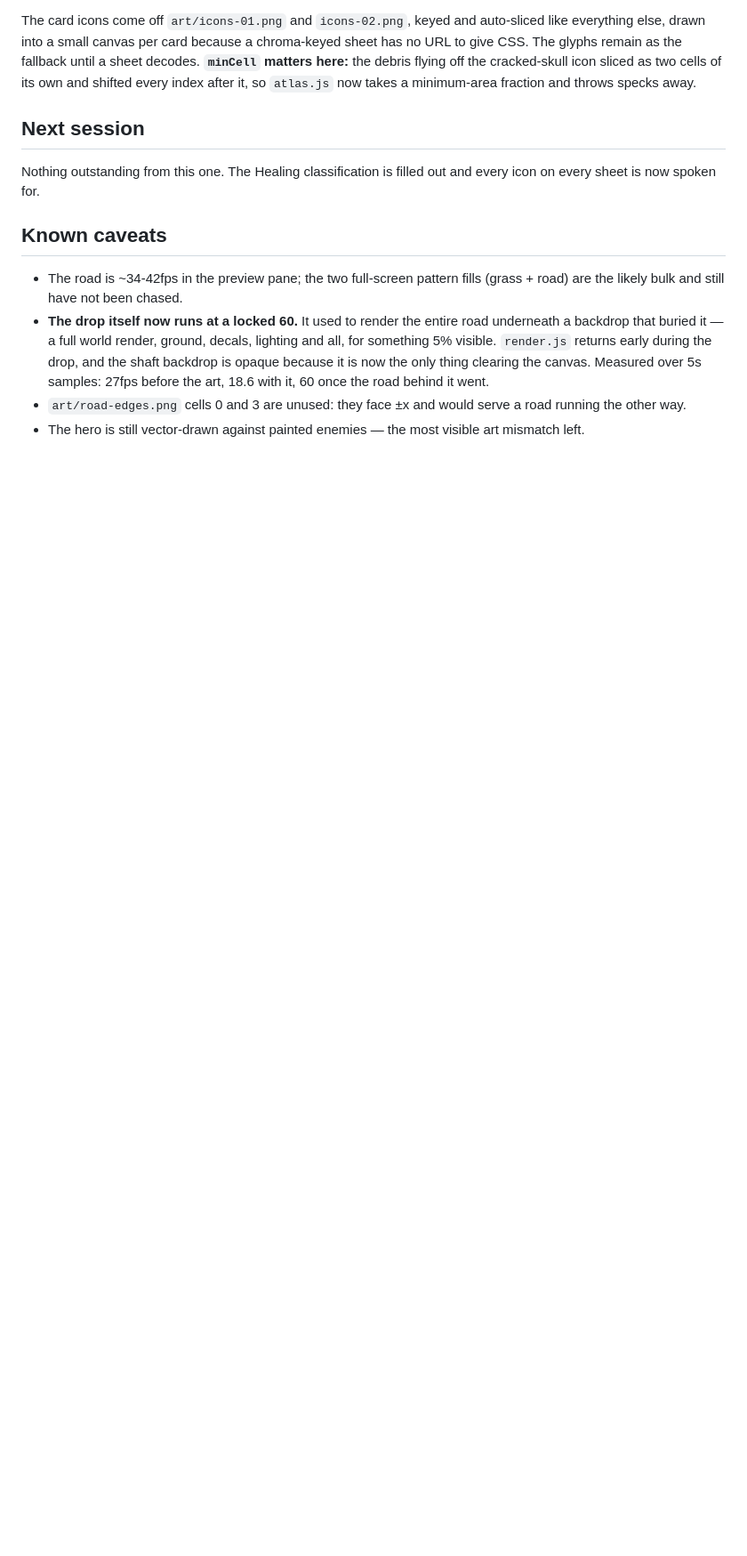
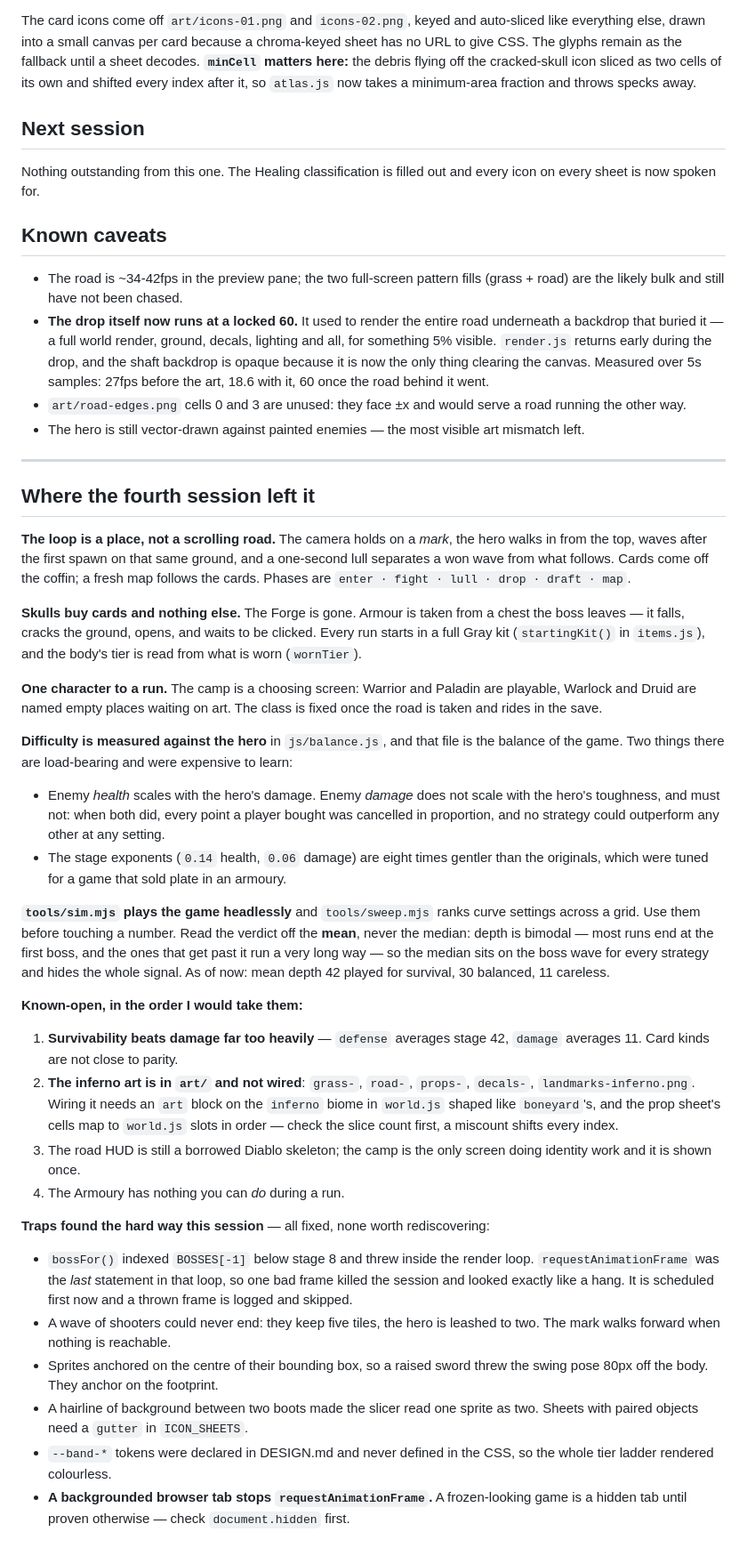
Before and after one commit to Kapitol/Heroes-game, a Markdown page: HANDOFF.md, the part around the change. Shown at 89% size. Drawn GitHub-style; blank space fills up the shorter version.

Commit message:
Record the fourth session's state and its traps in HANDOFF.md
Co-Authored-By: Claude Opus 5 <noreply@anthropic.com>

```diff
--- a/HANDOFF.md
+++ b/HANDOFF.md
@@ -265,3 +265,70 @@ every icon on every sheet is now spoken for.
   road running the other way.
 - The hero is still vector-drawn against painted enemies — the most visible
   art mismatch left.
+
+---
+
+## Where the fourth session left it
+
+**The loop is a place, not a scrolling road.** The camera holds on a *mark*, the
+hero walks in from the top, waves after the first spawn on that same ground, and
+a one-second lull separates a won wave from what follows. Cards come off the
+coffin; a fresh map follows the cards. Phases are `enter · fight · lull · drop ·
+draft · map`.
+
+**Skulls buy cards and nothing else.** The Forge is gone. Armour is taken from a
+chest the boss leaves — it falls, cracks the ground, opens, and waits to be
+clicked. Every run starts in a full Gray kit (`startingKit()` in `items.js`), and
+the body's tier is read from what is worn (`wornTier`).
+
+**One character to a run.** The camp is a choosing screen: Warrior and Paladin
+are playable, Warlock and Druid are named empty places waiting on art. The class
+is fixed once the road is taken and rides in the save.
+
+**Difficulty is measured against the hero** in `js/balance.js`, and that file is
+the balance of the game. Two things there are load-bearing and were expensive to
+learn:
+
+- Enemy *health* scales with the hero's damage. Enemy *damage* does not scale
+  with the hero's toughness, and must not: when both did, every point a player
+  bought was cancelled in proportion, and no strategy could outperform any other
+  at any setting.
+- The stage exponents (`0.14` health, `0.06` damage) are eight times gentler
+  than the originals, which were tuned for a game that sold plate in an armoury.
+
+**`tools/sim.mjs` plays the game headlessly** and `tools/sweep.mjs` ranks curve
+settings across a grid. Use them before touching a number. Read the verdict off
+the **mean**, never the median: depth is bimodal — most runs end at the first
+boss, and the ones that get past it run a very long way — so the median sits on
+the boss wave for every strategy and hides the whole signal. As of now: mean
+depth 42 played for survival, 30 balanced, 11 careless.
+
+**Known-open, in the order I would take them:**
+
+1. **Survivability beats damage far too heavily** — `defense` averages stage 42,
+   `damage` averages 11. Card kinds are not close to parity.
+2. **The inferno art is in `art/` and not wired**: `grass-`, `road-`, `props-`,
+   `decals-`, `landmarks-inferno.png`. Wiring it needs an `art` block on the
+   `inferno` biome in `world.js` shaped like `boneyard`'s, and the prop sheet's
+   cells map to `world.js` slots in order — check the slice count first, a
+   miscount shifts every index.
+3. The road HUD is still a borrowed Diablo skeleton; the camp is the only screen
+   doing identity work and it is shown once.
+4. The Armoury has nothing you can *do* during a run.
+
+**Traps found the hard way this session** — all fixed, none worth rediscovering:
+
+- `bossFor()` indexed `BOSSES[-1]` below stage 8 and threw inside the render
+  loop. `requestAnimationFrame` was the *last* statement in that loop, so one
+  bad frame killed the session and looked exactly like a hang. It is scheduled
+  first now and a thrown frame is logged and skipped.
+- A wave of shooters could never end: they keep five tiles, the hero is leashed
+  to two. The mark walks forward when nothing is reachable.
+- Sprites anchored on the centre of their bounding box, so a raised sword threw
+  the swing pose 80px off the body. They anchor on the footprint.
+- A hairline of background between two boots made the slicer read one sprite as
+  two. Sheets with paired objects need a `gutter` in `ICON_SHEETS`.
+- `--band-*` tokens were declared in DESIGN.md and never defined in the CSS, so
+  the whole tier ladder rendered colourless.
+- **A backgrounded browser tab stops `requestAnimationFrame`.** A frozen-looking
+  game is a hidden tab until proven otherwise — check `document.hidden` first.
```
